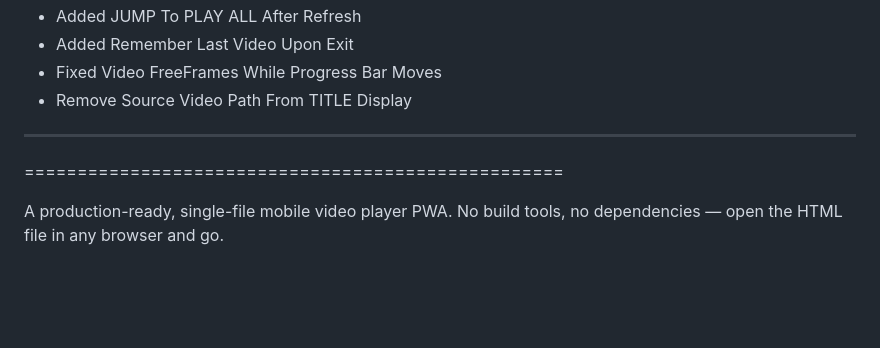
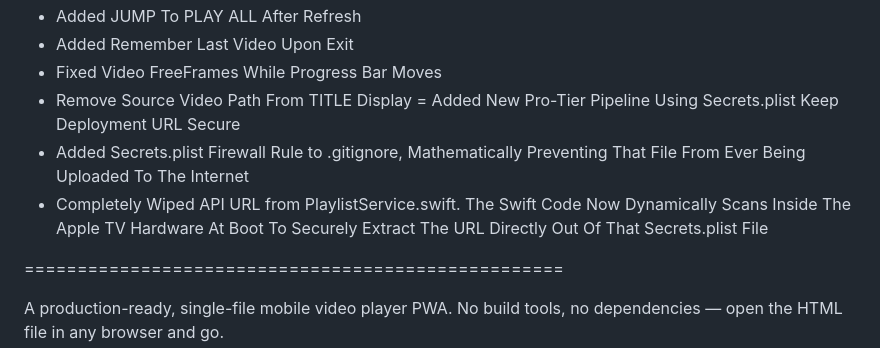
Before and after one commit to AgentAi-Leo/Leo-VideoApp-2K26, a Markdown page: README.md, the part around the change. GitHub-like rendering; blank space fills up the shorter version.

Commit message:
docs(readme): documented the deployment of the highly secure Secrets.plist architecture

```diff
--- a/README.md
+++ b/README.md
@@ -135,7 +135,9 @@ ADDS vers-U
   - Added Remember Last Video Upon Exit
   - Fixed Video FreeFrames While Progress Bar Moves
   - Remove Source Video Path From TITLE Display
-  ---
+  = Added New Pro-Tier Pipeline Using Secrets.plist Keep Deployment URL Secure
+  - Added Secrets.plist Firewall Rule to .gitignore, Mathematically Preventing That File From Ever Being Uploaded To The Internet
+  - Completely Wiped API URL from PlaylistService.swift. The Swift Code Now Dynamically Scans Inside The Apple TV Hardware At Boot To Securely Extract The URL Directly Out Of That Secrets.plist File
 
 
 
```
